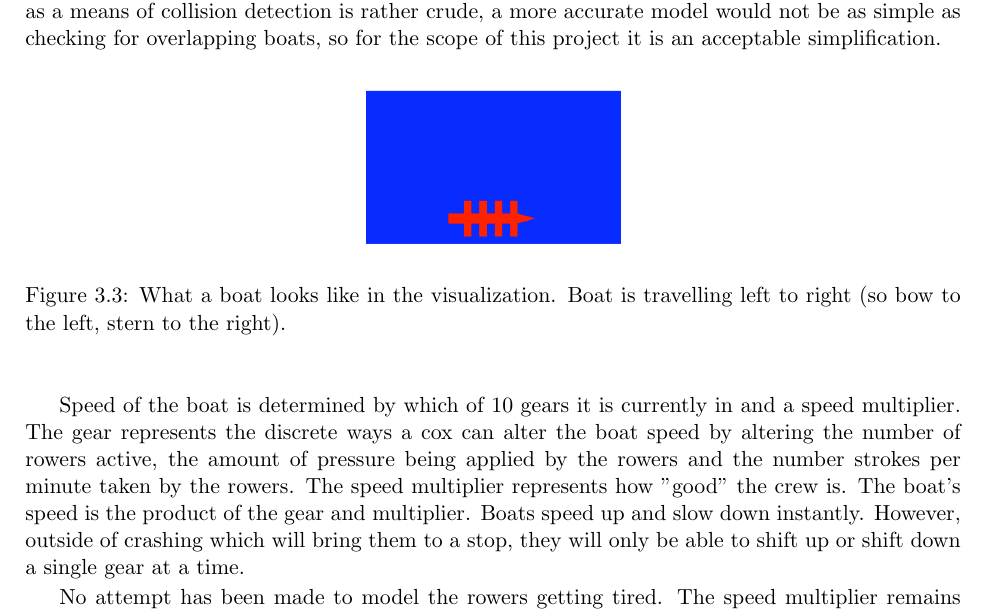
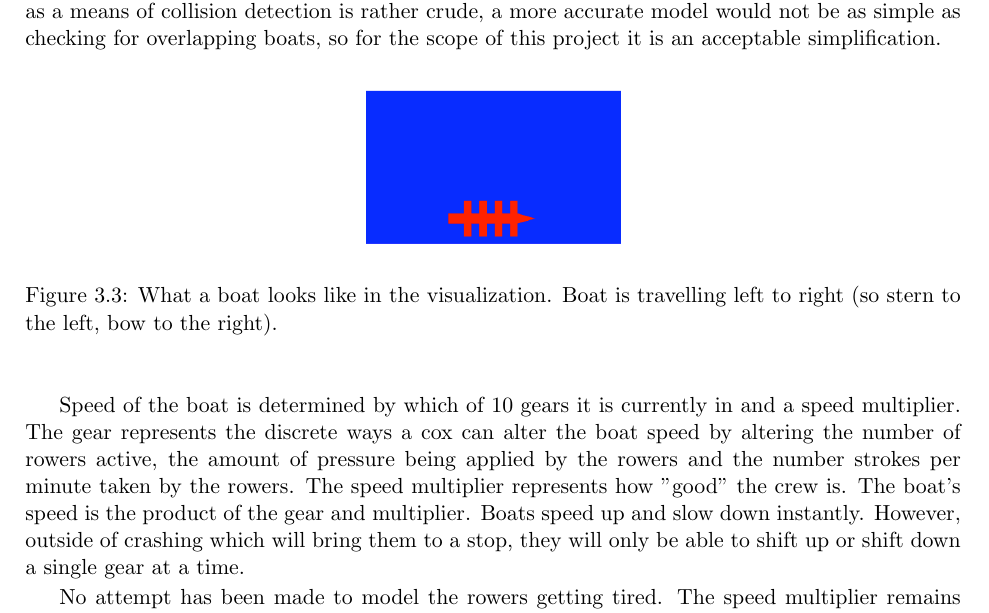
Before and after one commit to henryaddison/final_msc_report, a LaTeX thesis (report.tex, which reads Model.tex): part of page 14 of 23, cut so that both start at the same text. Compiled offline with pdfLaTeX.

Commit message:
corrected which side the stern and bow are on in the picture of a boat

```diff
--- a/Model.tex
+++ b/Model.tex
@@ -101,7 +101,7 @@
       \begin{figure}[h]
       \begin{center}
       	\includegraphics[scale=0.3]{images/boat.png}
-      	\caption{What a boat looks like in the visualization. Boat is travelling left to right (so bow to the left, stern to the right).}
+      	\caption{What a boat looks like in the visualization. Boat is travelling left to right (so stern to the left, bow to the right).}
       	\label{fig:model:boat}
       \end{center}
       \end{figure}
```
